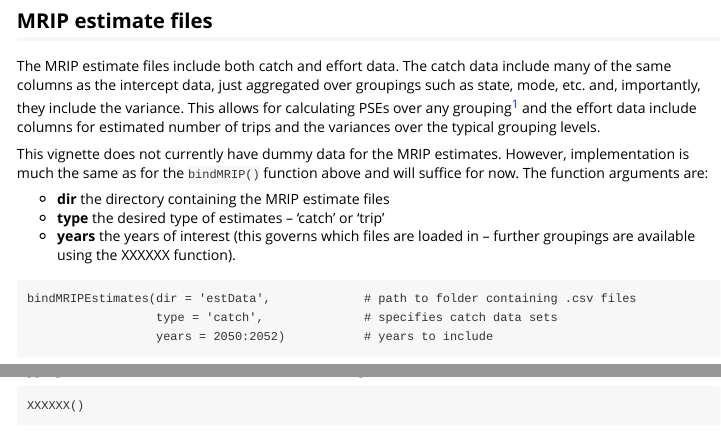
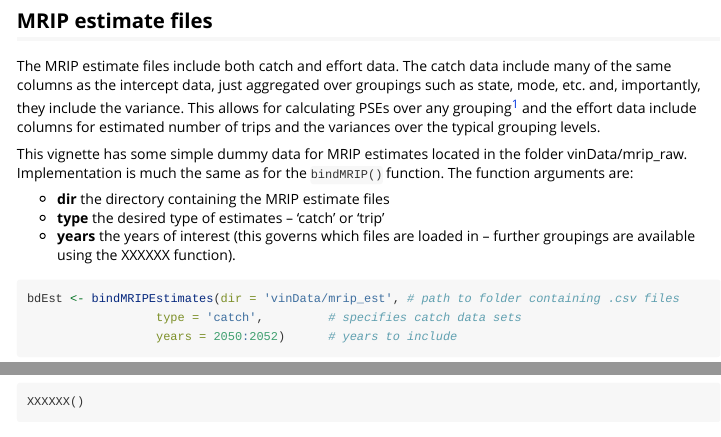
Before and after one commit to samtruesdell/MRIPSundries, an R Markdown document (vignettes/vignette.Rmd): the page in a window 1100 px wide, from 5450 px down, and a second part further down, joined at a grey line. Rendered offline with R 4.5, knitr and Pandoc, with nearby package versions; some code elsewhere in the file could not run offline; common packages that the code uses without loading them are loaded.

Commit message:
update vignette for MRIP estimate use

````diff
--- a/vignettes/vignette.Rmd
+++ b/vignettes/vignette.Rmd
@@ -242,13 +242,9 @@ The MRIP estimate files include both catch and effort data. The catch data inclu
 
 [^1]: Note that (1) the variance of a sum equals the sum of the variances, making it easy to combine uncertainty at different levels of aggregation; and (2) PSE is the same as CV -- the coefficient of variation -- which is the standard deviation divided by the mean.
 
-This vignette does not currently have dummy data for the MRIP estimates. However, implementation is much the same as for the ```bindMRIP()``` function above and will suffice for now. The function arguments are:
+This vignette has some simple dummy data for MRIP estimates located in the folder vinData/mrip_raw. Implementation is much the same as for the ```bindMRIP()``` function. The function arguments are:
 
 * **dir** the directory containing the MRIP estimate files
 * **type** the desired type of estimates -- 'catch' or 'trip'
 * **years** the years of interest (this governs which files are loaded in -- further groupings are available using the XXXXXX function).
 
-```
-bindMRIPEstimates(dir = 'estData',             # path to folder containing .csv files
-                  type = 'catch',              # specifies catch data sets
-                  years = 2050:2052)           # years to include
@@ -254,0 +252,3 @@ bindMRIPEstimates(dir = 'estData',             # path to folder containing .csv
+bdEst <- bindMRIPEstimates(dir = 'vinData/mrip_est', # path to folder containing .csv files
+                  type = 'catch',         # specifies catch data sets
+                  years = 2050:2052)      # years to include
````
Also changed, not shown: vignettes/vignette.Rmd (5 more changed lines).
